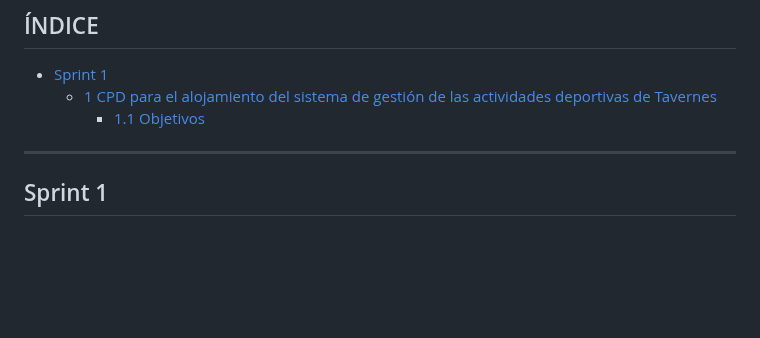
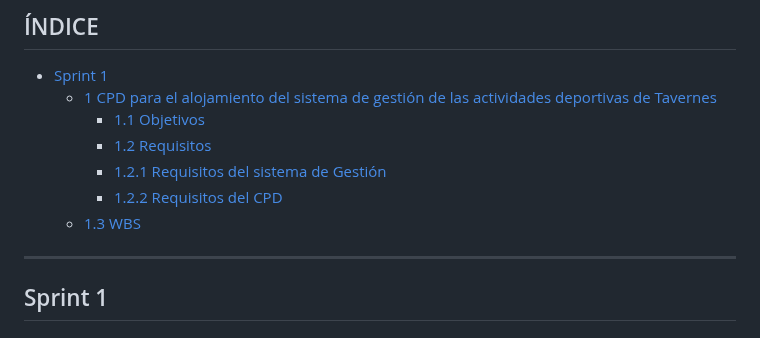
Before and after one commit to Jon2626/CPD-para-el-alojamiento-del-sistema-de-gesti-n-de-las-actividades-deportivas-de-Tavernes, a Markdown page: README.md, the part around the change. GitHub-like rendering; blank space fills up the shorter version.

```diff
--- a/README.md
+++ b/README.md
@@ -8,6 +8,10 @@
 - [Sprint 1](#sprint-1)
   - [1 CPD para el alojamiento del sistema de gestión de las actividades deportivas de Tavernes](#1-cpd-para-el-alojamiento-del-sistema-de-gestión-de-las-actividades-deportivas-de-tavernes)
     - [1.1 Objetivos](#11-objetivos)
+    - [1.2 Requisitos](#12-requisitos)
+    - [1.2.1 Requisitos del sistema de Gestión](#121-requisitos-del-sistema-de-gestión)
+    - [1.2.2 Requisitos del CPD](#122-requisitos-del-cpd)
+  - [1.3 WBS](#13-wbs)
 
 
 ---
```
